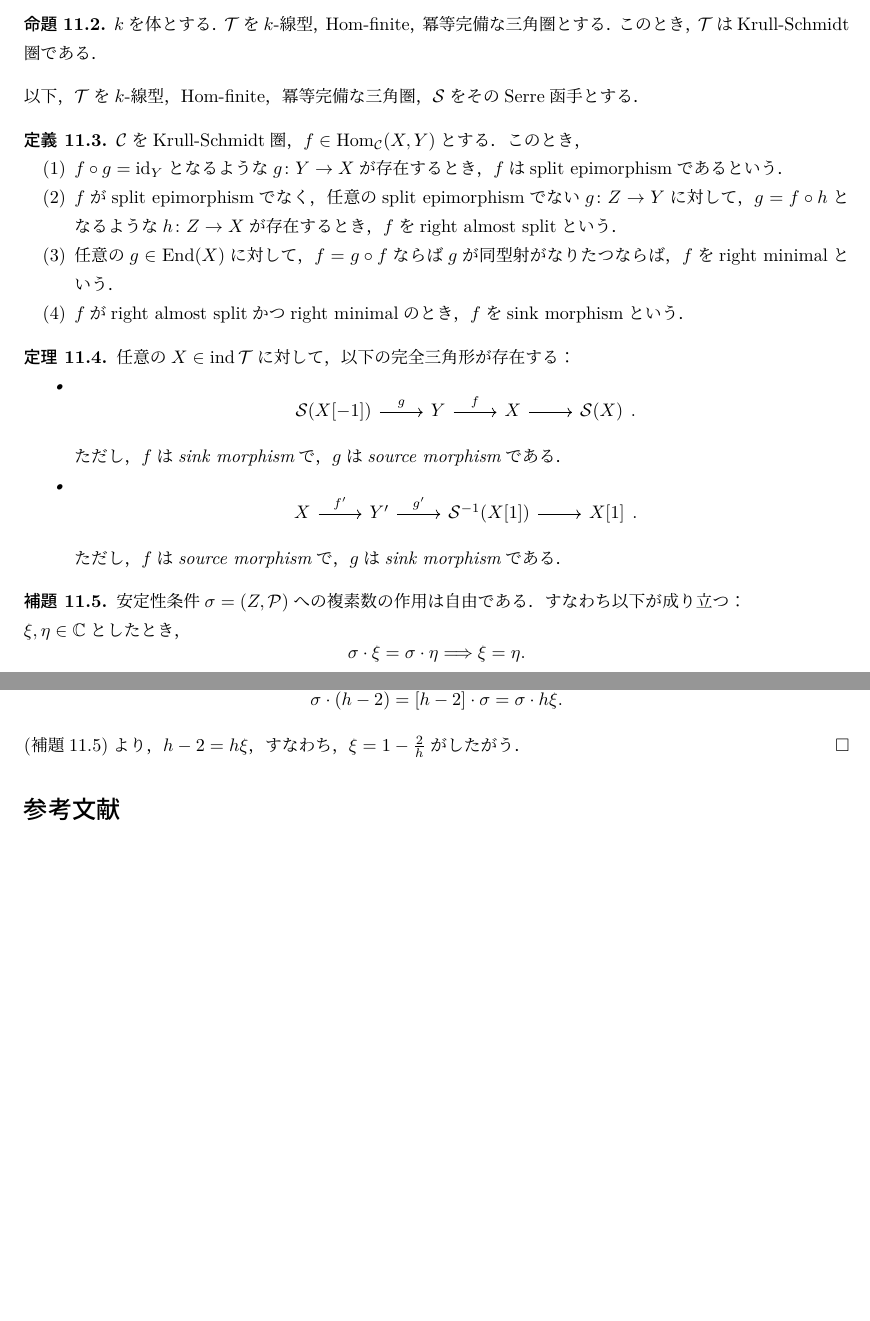
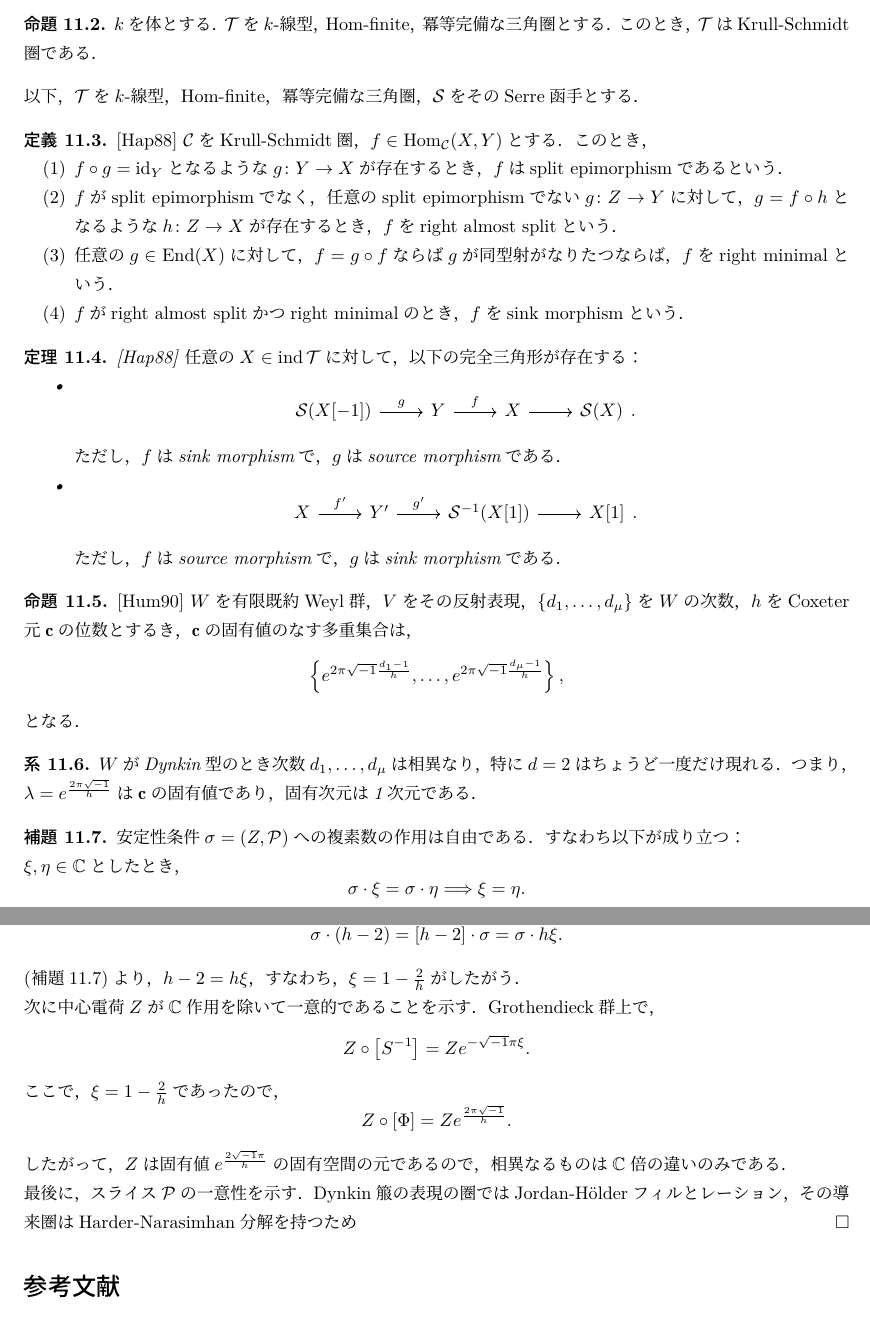
Before and after one commit to 83c2c823b8/research, a LaTeX document (0main.tex, which reads 11AR.tex): two parts of pages 43 and 44 of 44 before the commit and two parts of pages 43 and 44 of 45 after it, joined at a grey line, cut so that both start at the same text, the shorter picture padded with empty space. The pictures show the PDF file 0main.pdf that the author committed with the source.

Commit message:
add proof of gepner type stability uniqueness

```diff
--- a/11AR.tex
+++ b/11AR.tex
@@ -48,6 +48,17 @@ $k$を体とする．$\T$を$k$-線型，$\Hom$-finite，冪等完備な三角
 ただし，$f$はsource morphismで，$g$はsink morphismである．
 	\end{itemize}
 \end{thm}
+
+\begin{prop}\cite{Hum90}
+	$W$を有限既約Weyl群，$V$をその反射表現，$\{d_1,\ldots,d_\mu\}$を$W$の次数，$h$をCoxeter元$\mathbf{c}$の位数とするき，
+	$\mathbf{c}$の固有値のなす多重集合は，
+	\[\left\{e^{2\pi\sqrt{-1}\frac{d_1 -1}{h}},\ldots,e^{2\pi\sqrt{-1}\frac{d_{\mu} -1}{h}}\right\},\]
+	となる．
+\end{prop}
+
+\begin{cor}
+	$W$がDynkin型のとき次数$d_1,\ldots, d_{\mu}$は相異なり，特に$d=2$はちょうど一度だけ現れる．つまり，$\lambda = e^{\frac{2\pi\sqrt{-1}}{h}}$は$\mathbf{c}$の固有値であり，固有次元は1次元である．
+\end{cor}
 
 \begin{lemm}\label{lemm:free-C-action}
 	安定性条件$\sigma = (Z,\P)$への複素数の作用は自由である．すなわち以下が成り立つ：\\
@@ -71,5 +82,12 @@ $k$を体とする．$\T$を$k$-線型，$\Hom$-finite，冪等完備な三角
 	\[\Serre^h \simeq (\tau[1])^h \simeq \tau^h[h] \simeq [h-2].\]
 したがって，
 	\[\sigma \cdot (h-2)=[h-2]\cdot \sigma = \sigma\cdot h\xi.\]
-	(補題\ref{lemm:free-C-action})より，$h-2 = h\xi$，すなわち，$\xi = 1 -\frac{2}{h}$がしたがう．
+	(補題\ref{lemm:free-C-action})より，$h-2 = h\xi$，すなわち，$\xi = 1 -\frac{2}{h}$がしたがう．\\
+次に中心電荷$Z$が$\CC$作用を除いて一意的であることを示す．
+Grothendieck群上で，
+\[Z\circ \left[S^{-1}\right] = Ze^{-\sqrt{-1}\pi\xi}.\]
+ここで，$\xi = 1 - \frac{2}{h}$であったので，
+\[Z\circ \left[\Phi\right] = Ze^{\frac{2\pi\sqrt{-1}}{h}}.\]
+したがって，$Z$は固有値$e^{\frac{2\sqrt{-1}\pi}{h}}$の固有空間の元であるので，相異なるものは$\CC$倍の違いのみである．\\
+最後に，スライス$\P$の一意性を示す．Dynkin箙の表現の圏ではJordan-H\"olderフィルとレーション，その導来圏はHarder-Narasimhan分解を持つため
 \end{proof}
```
Also changed, not shown: 0main.tex (+9 -0 lines), 0main.pdf, 11AR.tex (4 more changed lines), 4 other files.
